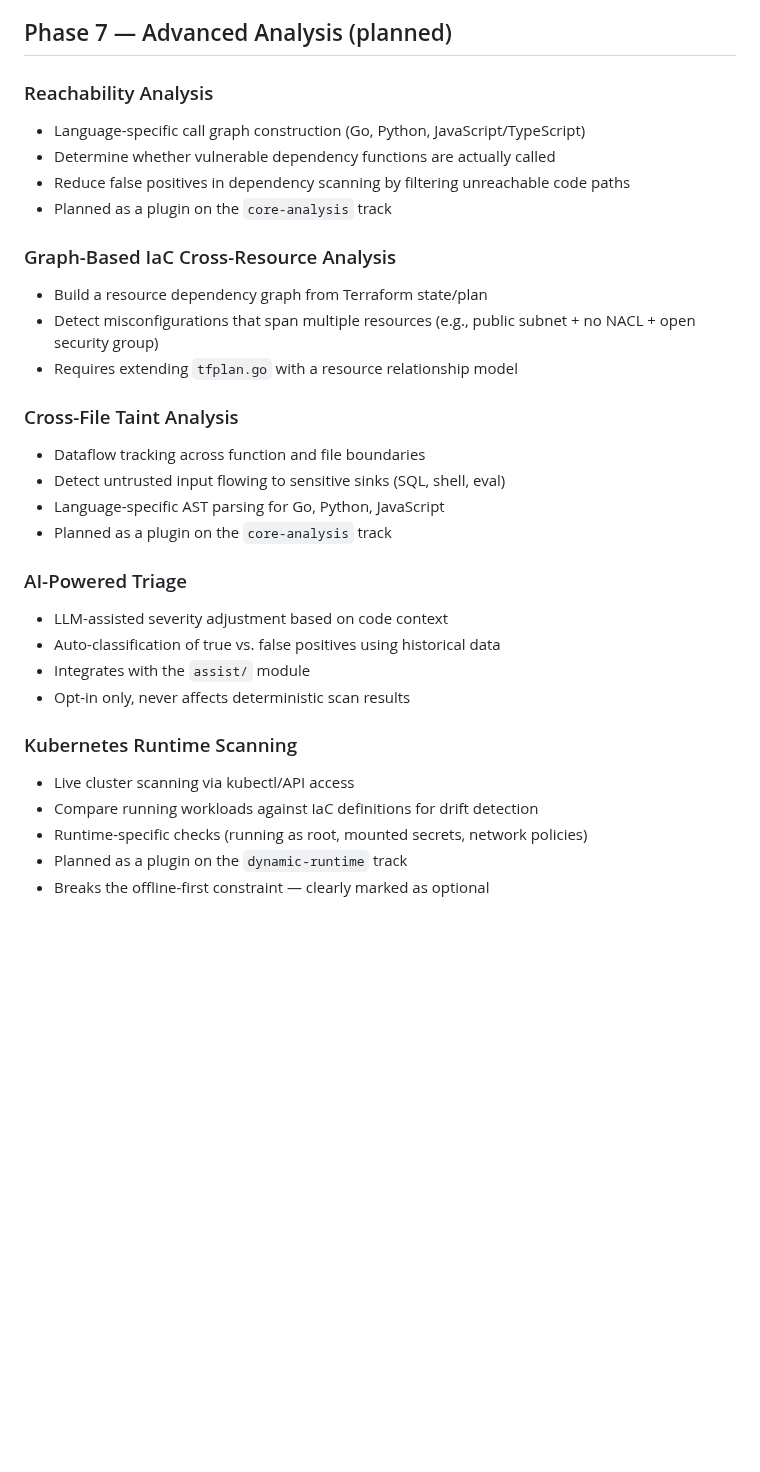
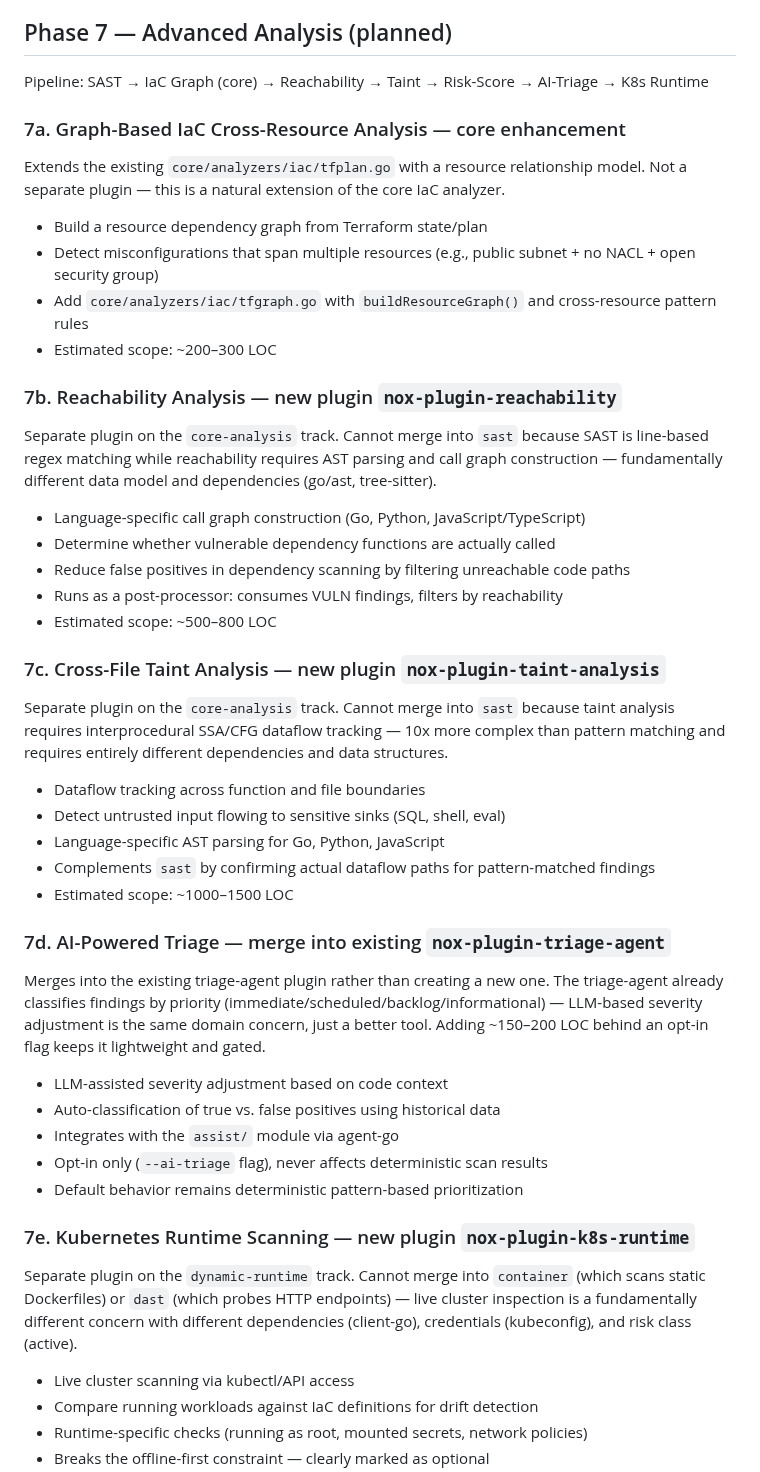
Before and after one commit to Nox-HQ/nox, a Markdown page: docs/roadmap.md, the part around one of its changes. Drawn GitHub-style; blank space fills up the shorter version.

Commit message:
docs(roadmap): update Phase 6 plugin inventory and Phase 7 placement decisions
- Phase 6: replace reference plugin list with full 23-plugin ecosystem
  across 9 tracks (92 rules, 213 tests)
- Phase 7: add architectural placement decisions for each feature:
  - 7a IaC graph analysis → core enhancement (tfgraph.go)
  - 7b Reachability → new plugin (AST incompatible with SAST regex)
  - 7c Taint analysis → new plugin (interprocedural SSA/CFG)
  - 7d AI triage → merge into triage-agent (same domain, opt-in)
  - 7e K8s runtime → new plugin (live cluster, active risk class)
- Add analysis pipeline order and LOC estimates

```diff
--- a/docs/roadmap.md
+++ b/docs/roadmap.md
@@ -70,32 +79,63 @@
 
 ## Phase 7 — Advanced Analysis (planned)
 
-### Reachability Analysis
+Pipeline: SAST → IaC Graph (core) → Reachability → Taint → Risk-Score → AI-Triage → K8s Runtime
+
+### 7a. Graph-Based IaC Cross-Resource Analysis — core enhancement
+
+Extends the existing `core/analyzers/iac/tfplan.go` with a resource relationship model.
+Not a separate plugin — this is a natural extension of the core IaC analyzer.
+
+- Build a resource dependency graph from Terraform state/plan
+- Detect misconfigurations that span multiple resources (e.g., public subnet + no NACL + open security group)
+- Add `core/analyzers/iac/tfgraph.go` with `buildResourceGraph()` and cross-resource pattern rules
+- Estimated scope: ~200–300 LOC
+
+### 7b. Reachability Analysis — new plugin `nox-plugin-reachability`
+
+Separate plugin on the `core-analysis` track. Cannot merge into `sast` because SAST is
+line-based regex matching while reachability requires AST parsing and call graph construction —
+fundamentally different data model and dependencies (go/ast, tree-sitter).
+
 - Language-specific call graph construction (Go, Python, JavaScript/TypeScript)
 - Determine whether vulnerable dependency functions are actually called
 - Reduce false positives in dependency scanning by filtering unreachable code paths
-- Planned as a plugin on the `core-analysis` track
+- Runs as a post-processor: consumes VULN findings, filters by reachability
+- Estimated scope: ~500–800 LOC
 
-### Graph-Based IaC Cross-Resource Analysis
-- Build a resource dependency graph from Terraform state/plan
-- Detect misconfigurations that span multiple resources (e.g., public subnet + no NACL + open security group)
-- Requires extending `tfplan.go` with a resource relationship model
+### 7c. Cross-File Taint Analysis — new plugin `nox-plugin-taint-analysis`
 
-### Cross-File Taint Analysis
+Separate plugin on the `core-analysis` track. Cannot merge into `sast` because taint analysis
+requires interprocedural SSA/CFG dataflow tracking — 10x more complex than pattern matching
+and requires entirely different dependencies and data structures.
+
 - Dataflow tracking across function and file boundaries
 - Detect untrusted input flowing to sensitive sinks (SQL, shell, eval)
 - Language-specific AST parsing for Go, Python, JavaScript
-- Planned as a plugin on the `core-analysis` track
+- Complements `sast` by confirming actual dataflow paths for pattern-matched findings
+- Estimated scope: ~1000–1500 LOC
 
-### AI-Powered Triage
+### 7d. AI-Powered Triage — merge into existing `nox-plugin-triage-agent`
+
+Merges into the existing triage-agent plugin rather than creating a new one. The triage-agent
+already classifies findings by priority (immediate/scheduled/backlog/informational) — LLM-based
+severity adjustment is the same domain concern, just a better tool. Adding ~150–200 LOC behind
+an opt-in flag keeps it lightweight and gated.
+
 - LLM-assisted severity adjustment based on code context
 - Auto-classification of true vs. false positives using historical data
-- Integrates with the `assist/` module
-- Opt-in only, never affects deterministic scan results
+- Integrates with the `assist/` module via agent-go
+- Opt-in only (`--ai-triage` flag), never affects deterministic scan results
+- Default behavior remains deterministic pattern-based prioritization
 
-### Kubernetes Runtime Scanning
+### 7e. Kubernetes Runtime Scanning — new plugin `nox-plugin-k8s-runtime`
+
+Separate plugin on the `dynamic-runtime` track. Cannot merge into `container` (which scans
+static Dockerfiles) or `dast` (which probes HTTP endpoints) — live cluster inspection is a
+fundamentally different concern with different dependencies (client-go), credentials (kubeconfig),
+and risk class (active).
+
 - Live cluster scanning via kubectl/API access
 - Compare running workloads against IaC definitions for drift detection
 - Runtime-specific checks (running as root, mounted secrets, network policies)
-- Planned as a plugin on the `dynamic-runtime` track
 - Breaks the offline-first constraint — clearly marked as optional
```
Also changed, not shown: other parts of docs/roadmap.md (+24 -1 lines).
